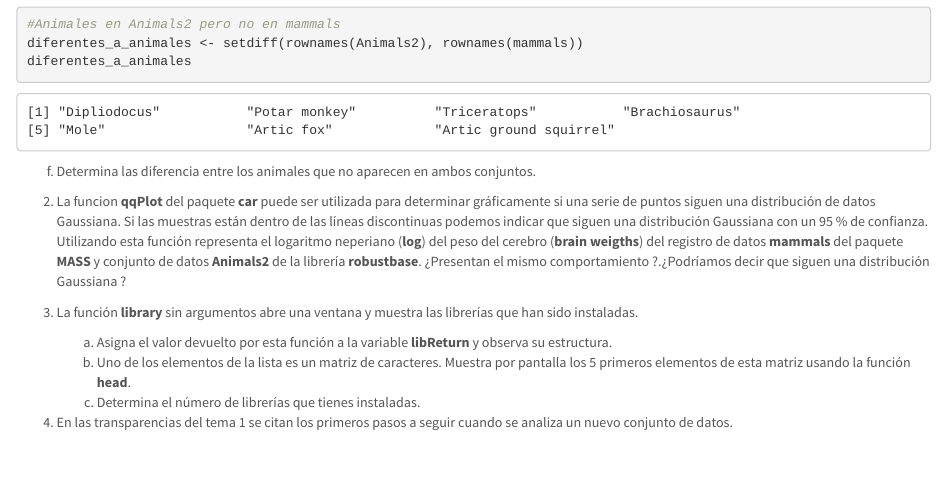
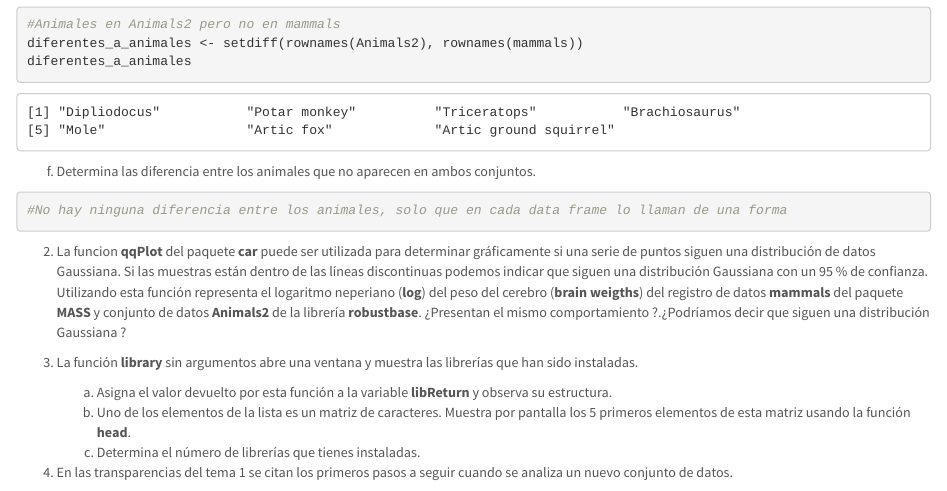
Before and after one commit to LidiaMoreno/SolucionesTema1, an R Markdown document (BoletinTema1ALUMNO.Rmd): the page in a window 1100 px wide, from 6910 px down. Rendered offline with R 4.5, knitr and Pandoc, with nearby package versions.

Commit message:
Ejercicio 1, apartado f

````diff
--- a/BoletinTema1ALUMNO.Rmd
+++ b/BoletinTema1ALUMNO.Rmd
@@ -140,7 +140,7 @@ diferentes_a_animales
 
 f.  Determina las diferencia entre los animales que no aparecen en ambos conjuntos.
 ```{r}
-
+#No hay ninguna diferencia entre los animales, solo que en cada data frame lo llaman de una forma
 ```
 
 2.  La funcion **qqPlot** del paquete **car** puede ser utilizada para determinar gráficamente si una serie de puntos siguen una distribución de datos Gaussiana. Si las muestras están dentro de las líneas discontinuas podemos indicar que siguen una distribución Gaussiana con un 95 % de confianza. Utilizando esta función representa el logaritmo neperiano (**log**) del peso del cerebro (**brain weigths**) del registro de datos **mammals** del paquete **MASS** y conjunto de datos **Animals2** de la librería **robustbase**. ¿Presentan el mismo comportamiento ?.¿Podríamos decir que siguen una distribución Gaussiana ?
````
